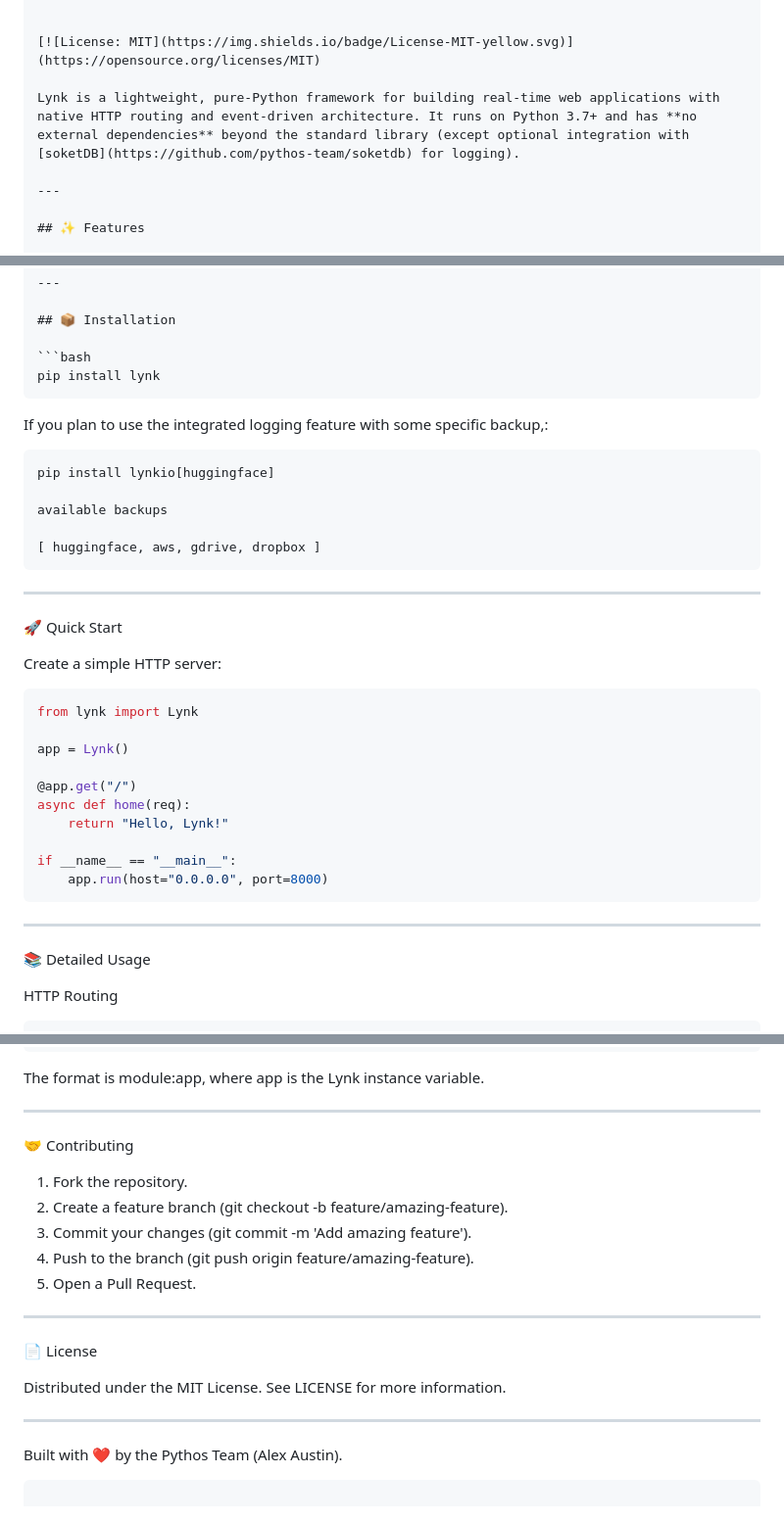
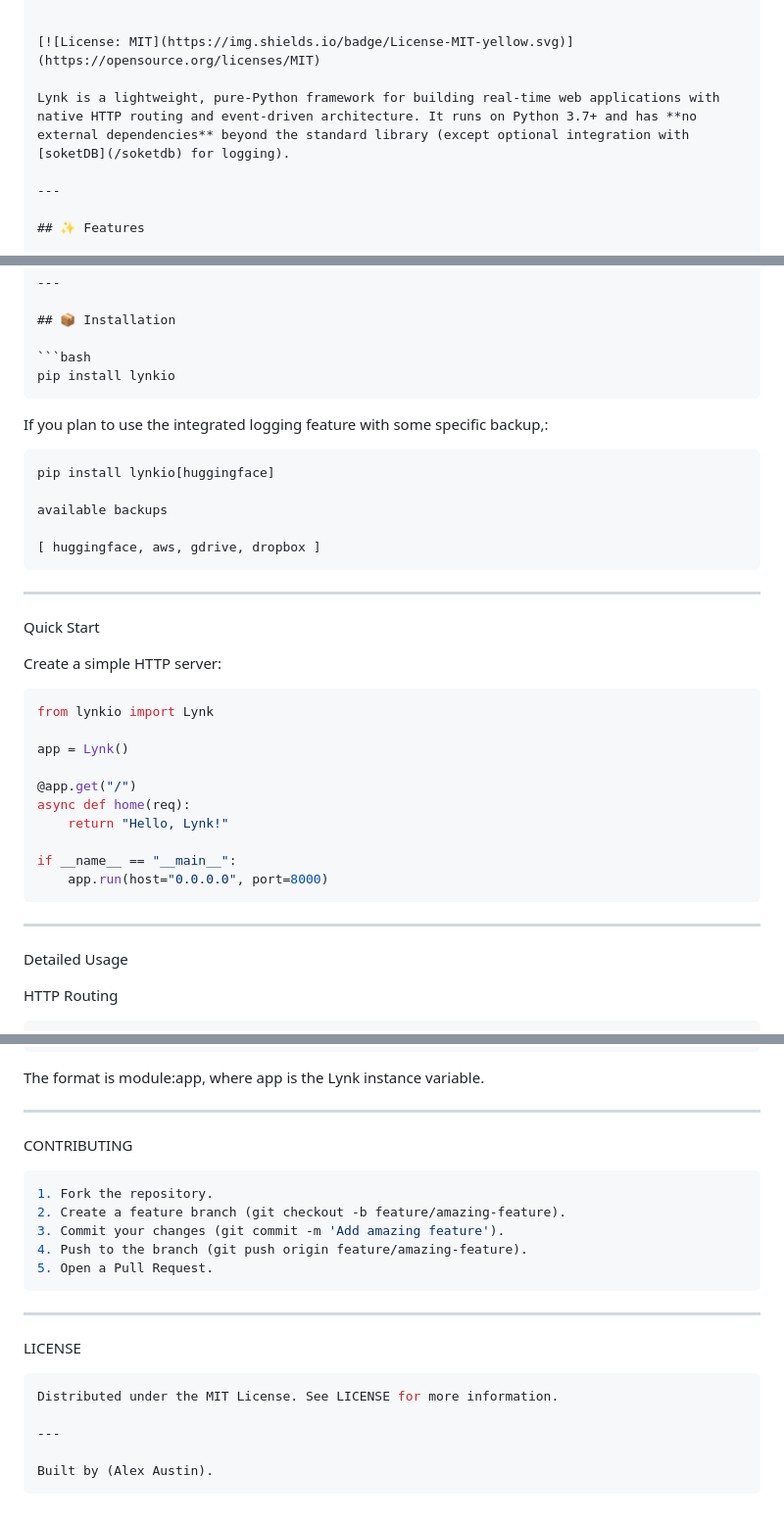
Before and after one commit to pythos-team/lynk, a Markdown page: README.md, 3 parts joined by grey strips. Shown at 98% size. Rendered like a GitHub page.

````diff
--- a/README.md
+++ b/README.md
@@ -4,7 +4,7 @@
 
 [![License: MIT](https://img.shields.io/badge/License-MIT-yellow.svg)](https://opensource.org/licenses/MIT)
 
-Lynk is a lightweight, pure‑Python framework for building real‑time web applications with native HTTP routing and event‑driven architecture. It runs on Python 3.7+ and has **no external dependencies** beyond the standard library (except optional integration with [soketDB](https://github.com/pythos-team/soketdb) for logging).
+Lynk is a lightweight, pure‑Python framework for building real‑time web applications with native HTTP routing and event‑driven architecture. It runs on Python 3.7+ and has **no external dependencies** beyond the standard library (except optional integration with [soketDB](/soketdb) for logging).
 
 ---
 
@@ -47,7 +47,7 @@ Lynk is a lightweight, pure‑Python framework for building real‑time web appl
 ## 📦 Installation
 
 ```bash
-pip install lynk
+pip install lynkio
 ```
 
 If you plan to use the integrated logging feature with some specific backup,:
@@ -62,12 +62,12 @@ available backups
 
 ---
 
-🚀 Quick Start
+Quick Start
 
 Create a simple HTTP server:
 
 ```python
-from lynk import Lynk
+from lynkio import Lynk
 
 app = Lynk()
 
@@ -81,7 +81,7 @@ if __name__ == "__main__":
 
 ---
 
-📚 Detailed Usage
+Detailed Usage
 
 HTTP Routing
 
@@ -381,22 +397,23 @@ The format is module:app, where app is the Lynk instance variable.
 
 ---
 
-🤝 Contributing
+CONTRIBUTING
 
+```python
 1. Fork the repository.
 2. Create a feature branch (git checkout -b feature/amazing-feature).
 3. Commit your changes (git commit -m 'Add amazing feature').
 4. Push to the branch (git push origin feature/amazing-feature).
 5. Open a Pull Request.
+```
 
 ---
 
-📄 License
-
+LICENSE
+```python
 Distributed under the MIT License. See LICENSE for more information.
 
 ---
 
-Built with ❤️ by the Pythos Team (Alex Austin).
-
+Built by (Alex Austin).
 ```
````
Also changed, not shown: other parts of README.md (+20 -4 lines).
